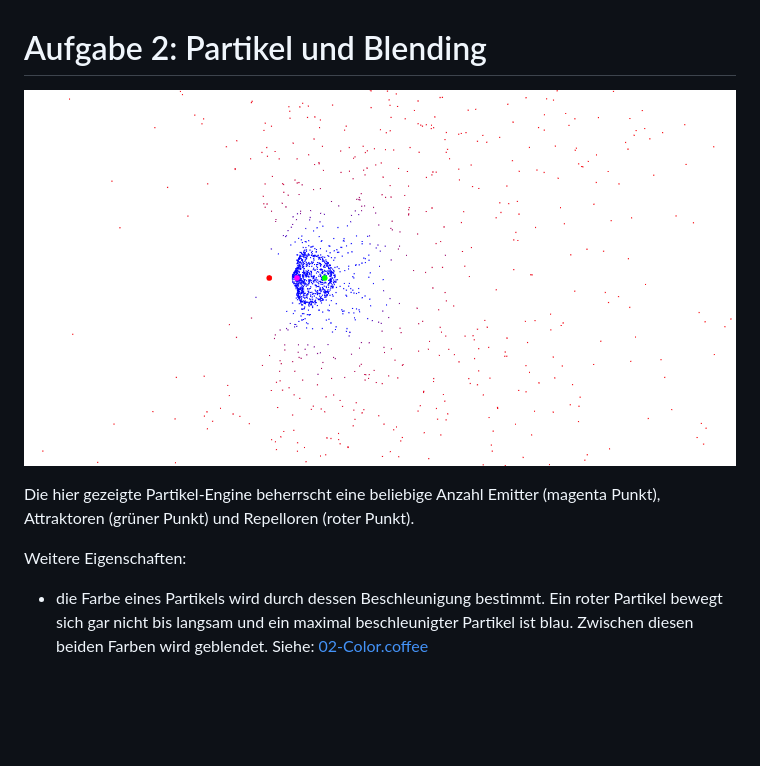
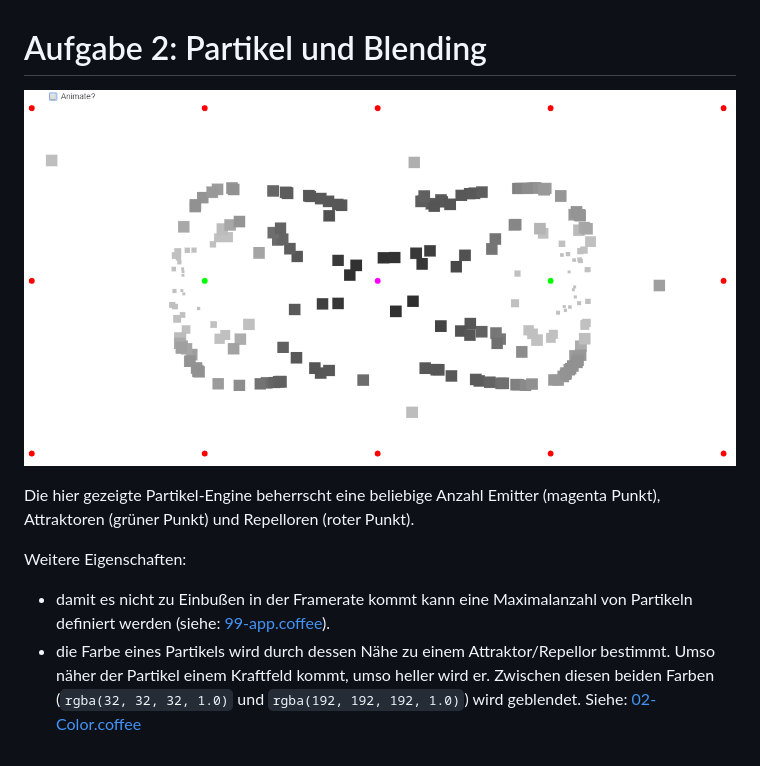
Before and after one commit to xge/generative-gestaltung, a Markdown page: 02-particles/README.md, the part around the change. GitHub-like rendering; pictures changed too: 02-particles/screenshot.png; blank space fills up the shorter version.

Commit message:
Particles change color and size

```diff
--- a/02-particles/README.md
+++ b/02-particles/README.md
@@ -6,4 +6,5 @@ Die hier gezeigte Partikel-Engine beherrscht eine beliebige Anzahl Emitter (mage
 
 Weitere Eigenschaften:
 
-* die Farbe eines Partikels wird durch dessen Beschleunigung bestimmt. Ein roter Partikel bewegt sich gar nicht bis langsam und ein maximal beschleunigter Partikel ist blau. Zwischen diesen beiden Farben wird geblendet. Siehe: [02-Color.coffee](https://github.com/xge/generative-gestaltung/blob/master/02-particles/02-Color.coffee#L8)
+* damit es nicht zu Einbußen in der Framerate kommt kann eine Maximalanzahl von Partikeln definiert werden (siehe: [99-app.coffee](https://github.com/xge/generative-gestaltung/blob/master/02-particles/99-app.coffee#L7)).
+* die Farbe eines Partikels wird durch dessen Nähe zu einem Attraktor/Repellor bestimmt. Umso näher der Partikel einem Kraftfeld kommt, umso heller wird er. Zwischen diesen beiden Farben (`rgba(32, 32, 32, 1.0)` und `rgba(192, 192, 192, 1.0)`) wird geblendet. Siehe: [02-Color.coffee](https://github.com/xge/generative-gestaltung/blob/master/02-particles/02-Color.coffee#L8)
```
Also changed, not shown: 15 other files.
